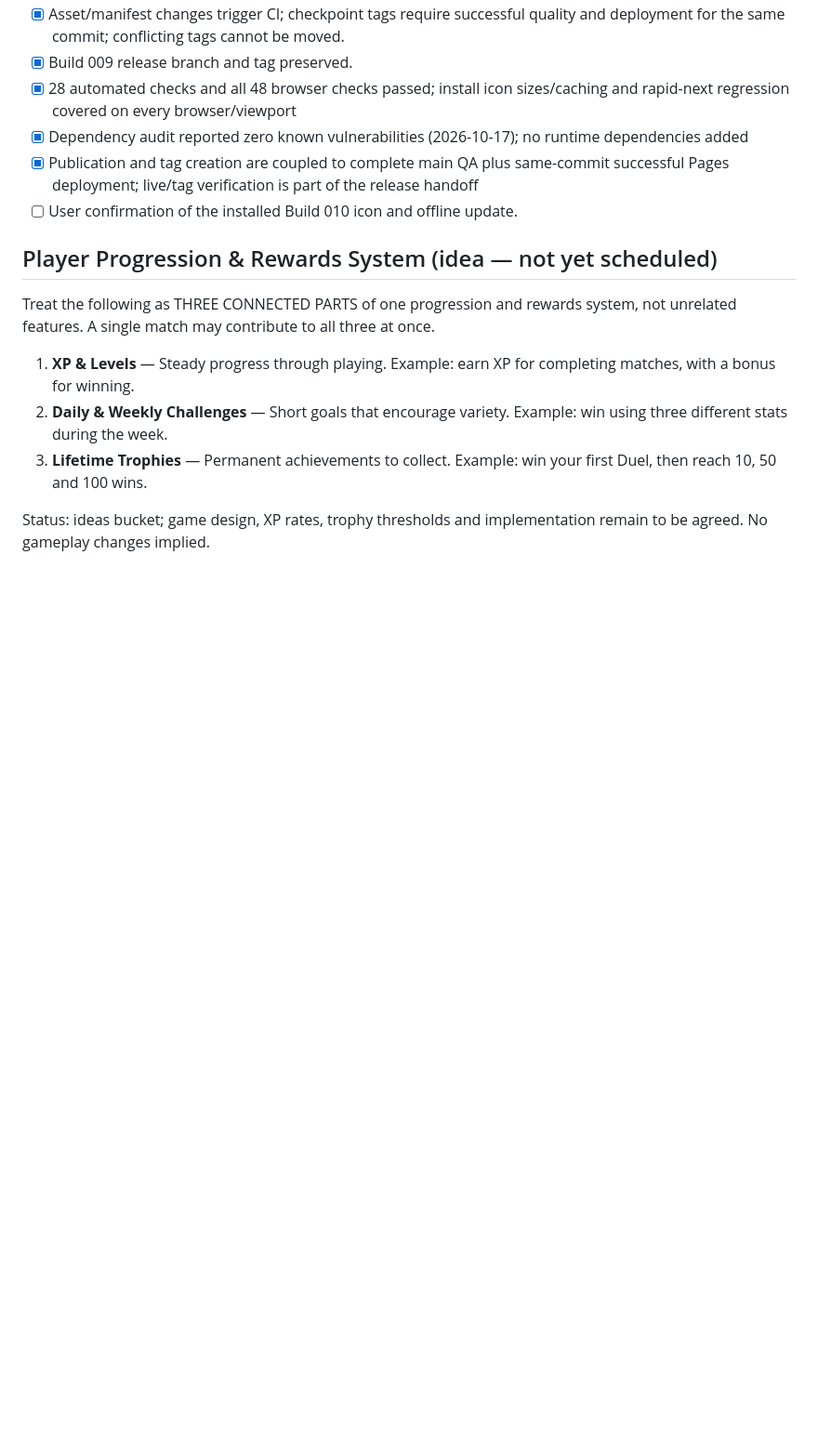
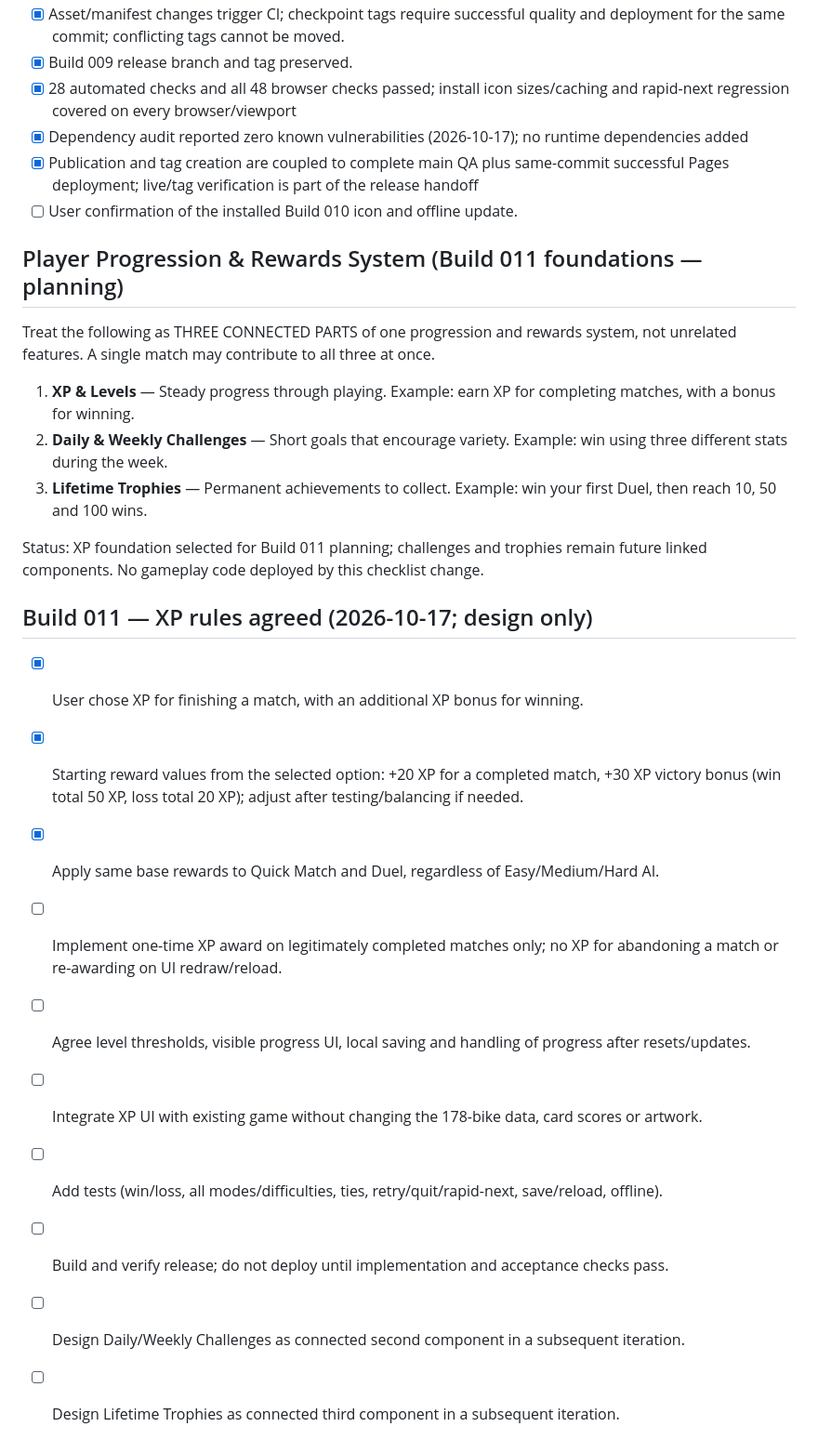
Before and after one commit to Moggs12/Moto-Cardz, a Markdown page: PROJECT_CHECKLIST.md, the part around the change. Shown at 93% size. GitHub-like rendering; blank space fills up the shorter version.

Commit message:
docs: agree Build 011 base XP rewards for completed matches and victories

```diff
--- a/PROJECT_CHECKLIST.md
+++ b/PROJECT_CHECKLIST.md
@@ -124,7 +124,7 @@ Notes:
 - [x] Publication and tag creation are coupled to complete main QA plus same-commit successful Pages deployment; live/tag verification is part of the release handoff
 - [ ] User confirmation of the installed Build 010 icon and offline update.
 
-## Player Progression & Rewards System (idea — not yet scheduled)
+## Player Progression & Rewards System (Build 011 foundations — planning)
 
 Treat the following as THREE CONNECTED PARTS of one progression and rewards system, not unrelated features. A single match may contribute to all three at once.
 
@@ -132,4 +132,16 @@ Treat the following as THREE CONNECTED PARTS of one progression and rewards syst
 2. **Daily & Weekly Challenges** — Short goals that encourage variety. Example: win using three different stats during the week.
 3. **Lifetime Trophies** — Permanent achievements to collect. Example: win your first Duel, then reach 10, 50 and 100 wins.
 
-Status: ideas bucket; game design, XP rates, trophy thresholds and implementation remain to be agreed. No gameplay changes implied.
+Status: XP foundation selected for Build 011 planning; challenges and trophies remain future linked components. No gameplay code deployed by this checklist change.
+
+## Build 011 — XP rules agreed (2026-10-17; design only)
+- [x] User chose XP for finishing a match, with an additional XP bonus for winning.
+- [x] Starting reward values from the selected option: +20 XP for a completed match, +30 XP victory bonus (win total 50 XP, loss total 20 XP); adjust after testing/balancing if needed.
+- [x] Apply same base rewards to Quick Match and Duel, regardless of Easy/Medium/Hard AI.
+- [ ] Implement one-time XP award on legitimately completed matches only; no XP for abandoning a match or re-awarding on UI redraw/reload.
+- [ ] Agree level thresholds, visible progress UI, local saving and handling of progress after resets/updates.
+- [ ] Integrate XP UI with existing game without changing the 178-bike data, card scores or artwork.
+- [ ] Add tests (win/loss, all modes/difficulties, ties, retry/quit/rapid-next, save/reload, offline).
+- [ ] Build and verify release; do not deploy until implementation and acceptance checks pass.
+- [ ] Design Daily/Weekly Challenges as connected second component in a subsequent iteration.
+- [ ] Design Lifetime Trophies as connected third component in a subsequent iteration.
```
